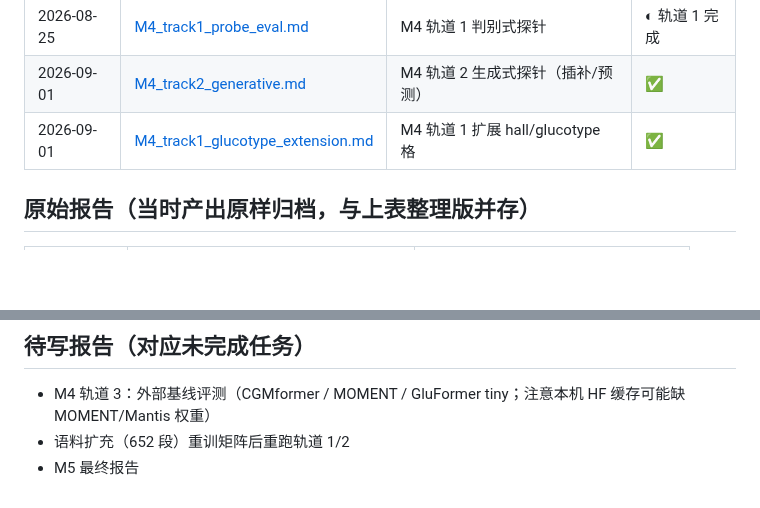
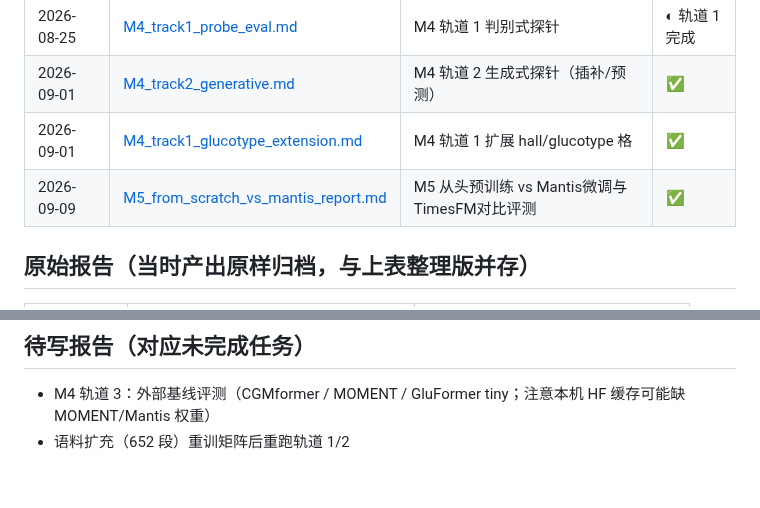
Before and after one commit to tujy859/CGM_FM, a Markdown page: reports/README.md, 2 parts joined by grey strips. Drawn GitHub-style; blank space fills up the shorter version.

```diff
--- a/reports/README.md
+++ b/reports/README.md
@@ -31,6 +31,7 @@
 | 2026-08-25 | [M4_track1_probe_eval.md](M4_track1_probe_eval.md) | M4 轨道 1 判别式探针 | ◐ 轨道 1 完成 |
 | 2026-09-01 | [M4_track2_generative.md](M4_track2_generative.md) | M4 轨道 2 生成式探针（插补/预测） | ✅ |
 | 2026-09-01 | [M4_track1_glucotype_extension.md](M4_track1_glucotype_extension.md) | M4 轨道 1 扩展 hall/glucotype 格 | ✅ |
+| 2026-09-09 | [M5_from_scratch_vs_mantis_report.md](M5_from_scratch_vs_mantis_report.md) | M5 从头预训练 vs Mantis微调与TimesFM对比评测 | ✅ |
 
 ## 原始报告（当时产出原样归档，与上表整理版并存）
 
@@ -45,4 +46,3 @@
 
 - M4 轨道 3：外部基线评测（CGMformer / MOMENT / GluFormer tiny；注意本机 HF 缓存可能缺 MOMENT/Mantis 权重）
 - 语料扩充（652 段）重训矩阵后重跑轨道 1/2
-- M5 最终报告
```
Also changed, not shown: STRATEGY.md (+19 -2 lines), reports/M5_from_scratch_vs_mantis_report.md (added, +242 -0 lines), reports/figures/fig1_pretrain_loss.png (added), reports/figures/fig2_downstream_comparison.png (added), reports/figures/fig3_confusion_matrices.png (added), reports/figures/fig4_forecasting_trajectories.png (added), reports/figures/fig5_imputation_benchmark.png (added), 9 other files.
